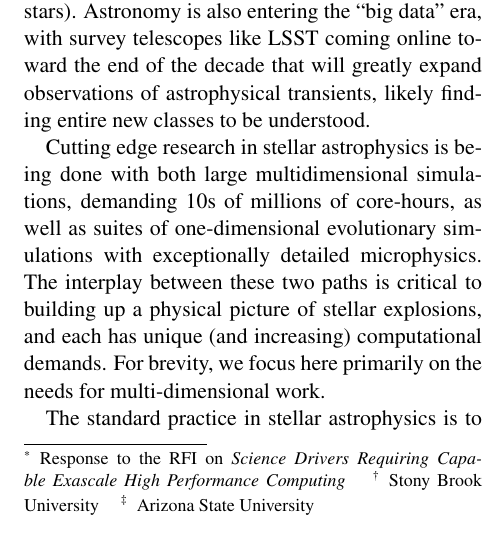
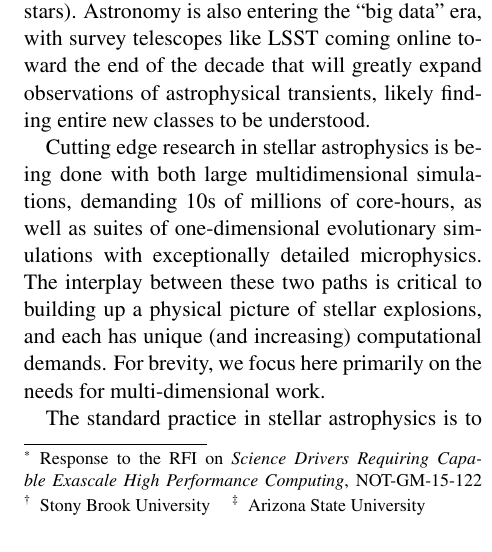
Before and after one commit to zingale/RFI_exascale, a LaTeX document (astro_exoplosions_exascale.tex): part of one column of page 1 of 2, cut so that both start at the same text. Compiled offline with pdfLaTeX.

Commit message:
add notice #

```diff
--- a/astro_exoplosions_exascale.tex
+++ b/astro_exoplosions_exascale.tex
@@ -17,7 +17,7 @@
 Michael Zingale\footnotemark[2], Alan Calder\footnotemark[2], Frank Timmes\footnotemark[3]
 \end{center}
 %
-\footnotetext[1]{Response to the RFI on {\em Science Drivers Requiring Capable Exascale High Performance Computing}}
+\footnotetext[1]{Response to the RFI on {\em Science Drivers Requiring Capable Exascale High Performance Computing}, NOT-GM-15-122}
 \footnotetext[2]{Stony Brook University}
 \footnotetext[3]{Arizona State University}
 
```
